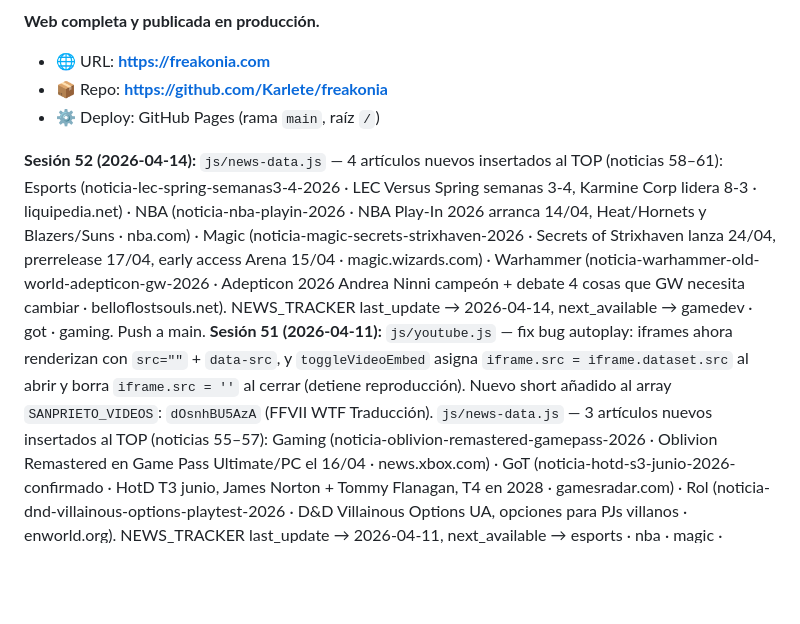
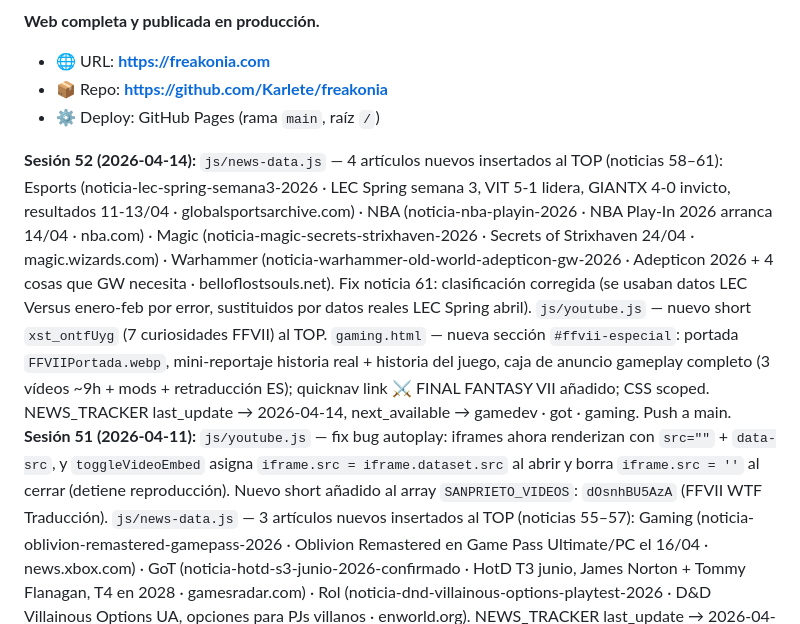
Before and after one commit to Karlete/freakonia, a Markdown page: estado.md, the part around the change. Rendered like a GitHub page; blank space fills up the shorter version.

```diff
--- a/estado.md
+++ b/estado.md
@@ -210,7 +210,7 @@ Estos están declarados dentro del `<style>` de cada página y son propios de ca
 - 📦 Repo: **https://github.com/Karlete/freakonia**
 - ⚙️ Deploy: GitHub Pages (rama `main`, raíz `/`)
 
-**Sesión 52 (2026-04-14):** `js/news-data.js` — 4 artículos nuevos insertados al TOP (noticias 58–61): Esports (noticia-lec-spring-semanas3-4-2026 · LEC Versus Spring semanas 3-4, Karmine Corp lidera 8-3 · liquipedia.net) · NBA (noticia-nba-playin-2026 · NBA Play-In 2026 arranca 14/04, Heat/Hornets y Blazers/Suns · nba.com) · Magic (noticia-magic-secrets-strixhaven-2026 · Secrets of Strixhaven lanza 24/04, prerrelease 17/04, early access Arena 15/04 · magic.wizards.com) · Warhammer (noticia-warhammer-old-world-adepticon-gw-2026 · Adepticon 2026 Andrea Ninni campeón + debate 4 cosas que GW necesita cambiar · belloflostsouls.net). NEWS_TRACKER last_update → 2026-04-14, next_available → gamedev · got · gaming. Push a main.
+**Sesión 52 (2026-04-14):** `js/news-data.js` — 4 artículos nuevos insertados al TOP (noticias 58–61): Esports (noticia-lec-spring-semana3-2026 · LEC Spring semana 3, VIT 5-1 lidera, GIANTX 4-0 invicto, resultados 11-13/04 · globalsportsarchive.com) · NBA (noticia-nba-playin-2026 · NBA Play-In 2026 arranca 14/04 · nba.com) · Magic (noticia-magic-secrets-strixhaven-2026 · Secrets of Strixhaven 24/04 · magic.wizards.com) · Warhammer (noticia-warhammer-old-world-adepticon-gw-2026 · Adepticon 2026 + 4 cosas que GW necesita · belloflostsouls.net). Fix noticia 61: clasificación corregida (se usaban datos LEC Versus enero-feb por error, sustituidos por datos reales LEC Spring abril). `js/youtube.js` — nuevo short `xst_ontfUyg` (7 curiosidades FFVII) al TOP. `gaming.html` — nueva sección `#ffvii-especial`: portada `FFVIIPortada.webp`, mini-reportaje historia real + historia del juego, caja de anuncio gameplay completo (3 vídeos ~9h + mods + retraducción ES); quicknav link ⚔ FINAL FANTASY VII añadido; CSS scoped. NEWS_TRACKER last_update → 2026-04-14, next_available → gamedev · got · gaming. Push a main.
 **Sesión 51 (2026-04-11):** `js/youtube.js` — fix bug autoplay: iframes ahora renderizan con `src=""` + `data-src`, y `toggleVideoEmbed` asigna `iframe.src = iframe.dataset.src` al abrir y borra `iframe.src = ''` al cerrar (detiene reproducción). Nuevo short añadido al array `SANPRIETO_VIDEOS`: `dOsnhBU5AzA` (FFVII WTF Traducción). `js/news-data.js` — 3 artículos nuevos insertados al TOP (noticias 55–57): Gaming (noticia-oblivion-remastered-gamepass-2026 · Oblivion Remastered en Game Pass Ultimate/PC el 16/04 · news.xbox.com) · GoT (noticia-hotd-s3-junio-2026-confirmado · HotD T3 junio, James Norton + Tommy Flanagan, T4 en 2028 · gamesradar.com) · Rol (noticia-dnd-villainous-options-playtest-2026 · D&D Villainous Options UA, opciones para PJs villanos · enworld.org). NEWS_TRACKER last_update → 2026-04-11, next_available → esports · nba · magic · warhammer · gamedev. Push a main.
 **Sesión 50 (2026-04-09):** `gaming.html` — sección de vídeos `@sanprieto` con inline embed toggle añadida dentro de `#canal`. `js/youtube.js` reescrito: array `SANPRIETO_VIDEOS`, `buildVideoCard()` genera tarjetas con miniatura, badge SHORT/VÍDEO, botones "VER EN YOUTUBE" + "REPRODUCIR AQUÍ" (este último oculto para Shorts), embed inline con autoplay. `css/gaming.css`: nuevo bloque de estilos para `.video-card`, `.video-embed-container` (con `@keyframes embedSlideIn`), `.video-embed-frame-wrap` (16:9 y 9:16 para Shorts), `.videos-section-header`, `#sanprieto-videos-grid`. Push a main.
 **Sesión 45 (2026-03-25):** 3 artículos insertados al TOP de `js/news-data.js` (noticias 44–46): Gaming (noticia-mhs3-reviews-metacritic-2026 · Monster Hunter Stories 3 reviews Metacritic +80 · 25/03) · GameDev (noticia-subnautica2-krafton-demanda-2026 · Krafton/ChatGPT/bonus 250M · 25/03) · Magic (noticia-secrets-strixhaven-preview-2026 · preview season Secrets of Strixhaven · 25/03). NEWS_TRACKER last_update → 2026-03-25, next_available → got · esports · nba. Push a main.
```
Also changed, not shown: commit.md (+19 -2 lines).
